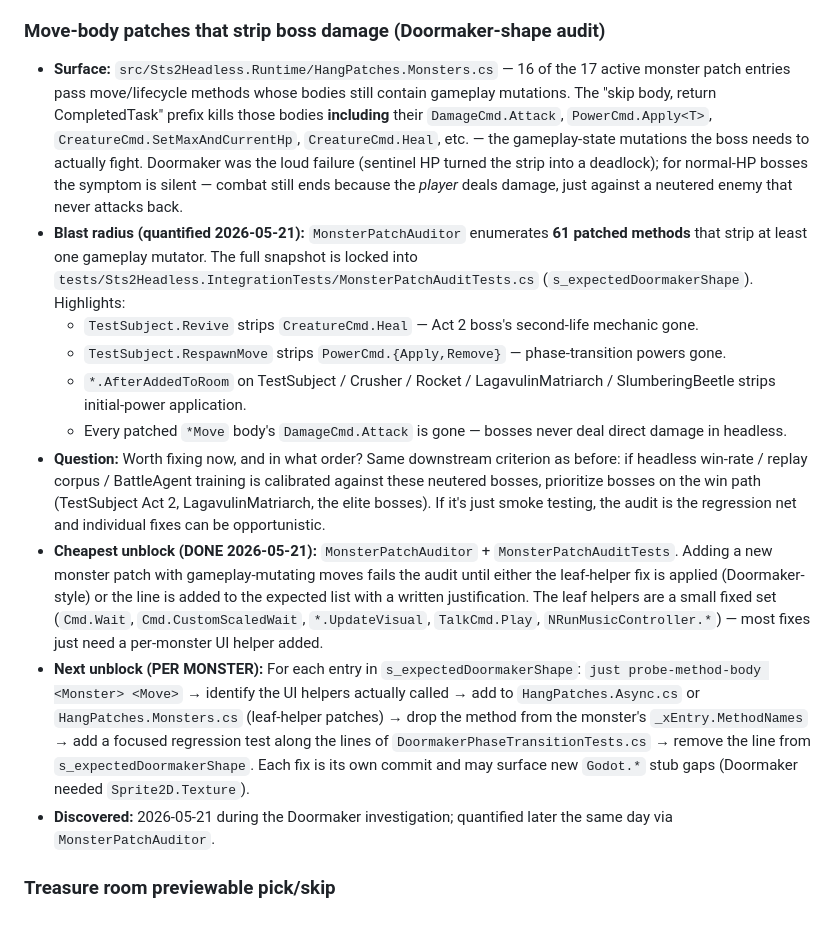
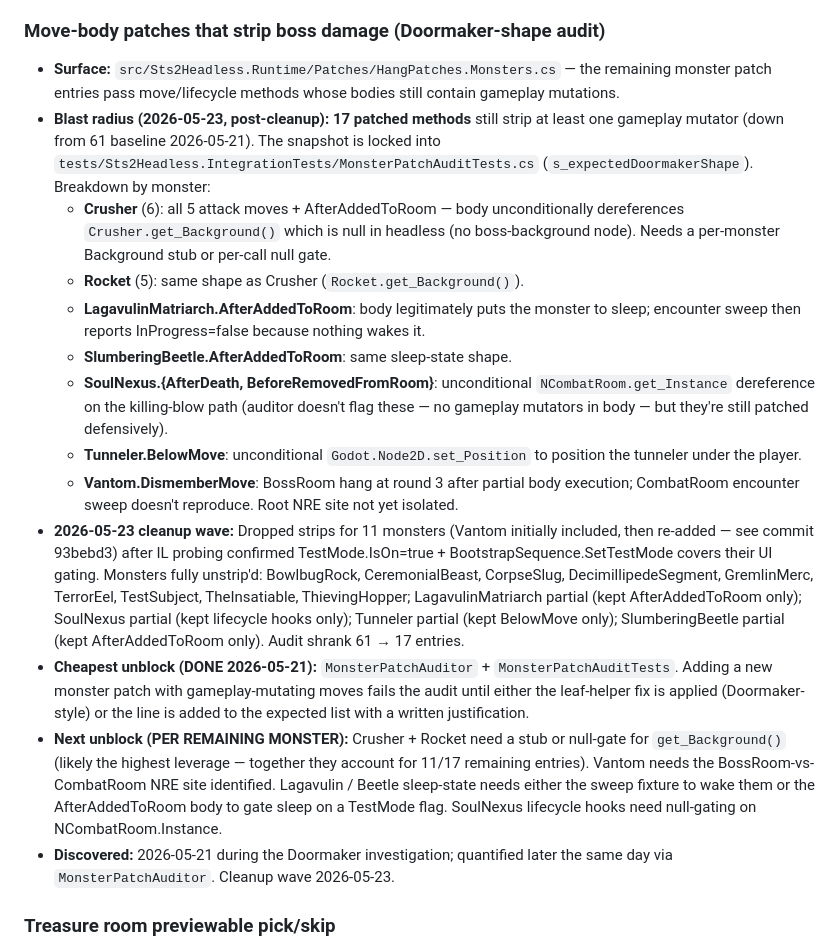
Before and after one commit to BUCKFAE/headless-in-the-spire, a Markdown page: BLOCKED.md, the part around the change. GitHub-like rendering; blank space fills up the shorter version.

Commit message:
docs: update Doormaker-shape audit count after 2026-05-23 cleanup wave
s_expectedDoormakerShape shrank from 61 to 17 entries. Eleven monsters
had their move bodies unstrip'd after IL probing confirmed
BootstrapSequence.SetTestMode + null-gated singleton calls cover the
UI surface (BowlbugRock, CeremonialBeast, CorpseSlug, DecimillipedeSegment,
GremlinMerc, TerrorEel, TestSubject, TheInsatiable, ThievingHopper —
plus partial cleanups on LagavulinMatriarch, SoulNexus, Tunneler,
SlumberingBeetle).

Remaining 17 entries each have a known UI dependency that bypasses
TestMode gating (Crusher/Rocket get_Background, sleep-state setup,
under-player positioning, BossRoom-specific NRE).

Co-Authored-By: Claude Opus 4.7 (1M context) <noreply@anthropic.com>

```diff
--- a/BLOCKED.md
+++ b/BLOCKED.md
@@ -11,16 +11,19 @@ the open question, and the cheapest unblocking step.
 - **Discovered:** 2026-05-18 via fill-engine-gaps TODO scan (pass 1b) + coverage delta (pass 1c). The coverage report classifies ~80% of missing Cards/Relics/Powers as "off-class content the sweep cannot reach with single-character runs".
 
 ### Move-body patches that strip boss damage (Doormaker-shape audit)
-- **Surface:** `src/Sts2Headless.Runtime/HangPatches.Monsters.cs` — 16 of the 17 active monster patch entries pass move/lifecycle methods whose bodies still contain gameplay mutations. The "skip body, return CompletedTask" prefix kills those bodies **including** their `DamageCmd.Attack`, `PowerCmd.Apply<T>`, `CreatureCmd.SetMaxAndCurrentHp`, `CreatureCmd.Heal`, etc. — the gameplay-state mutations the boss needs to actually fight. Doormaker was the loud failure (sentinel HP turned the strip into a deadlock); for normal-HP bosses the symptom is silent — combat still ends because the *player* deals damage, just against a neutered enemy that never attacks back.
-- **Blast radius (quantified 2026-05-21):** `MonsterPatchAuditor` enumerates **61 patched methods** that strip at least one gameplay mutator. The full snapshot is locked into `tests/Sts2Headless.IntegrationTests/MonsterPatchAuditTests.cs` (`s_expectedDoormakerShape`). Highlights:
-  - `TestSubject.Revive` strips `CreatureCmd.Heal` — Act 2 boss's second-life mechanic gone.
-  - `TestSubject.RespawnMove` strips `PowerCmd.{Apply,Remove}` — phase-transition powers gone.
-  - `*.AfterAddedToRoom` on TestSubject / Crusher / Rocket / LagavulinMatriarch / SlumberingBeetle strips initial-power application.
-  - Every patched `*Move` body's `DamageCmd.Attack` is gone — bosses never deal direct damage in headless.
-- **Question:** Worth fixing now, and in what order? Same downstream criterion as before: if headless win-rate / replay corpus / BattleAgent training is calibrated against these neutered bosses, prioritize bosses on the win path (TestSubject Act 2, LagavulinMatriarch, the elite bosses). If it's just smoke testing, the audit is the regression net and individual fixes can be opportunistic.
-- **Cheapest unblock (DONE 2026-05-21):** `MonsterPatchAuditor` + `MonsterPatchAuditTests`. Adding a new monster patch with gameplay-mutating moves fails the audit until either the leaf-helper fix is applied (Doormaker-style) or the line is added to the expected list with a written justification. The leaf helpers are a small fixed set (`Cmd.Wait`, `Cmd.CustomScaledWait`, `*.UpdateVisual`, `TalkCmd.Play`, `NRunMusicController.*`) — most fixes just need a per-monster UI helper added.
-- **Next unblock (PER MONSTER):** For each entry in `s_expectedDoormakerShape`: `just probe-method-body <Monster> <Move>` → identify the UI helpers actually called → add to `HangPatches.Async.cs` or `HangPatches.Monsters.cs` (leaf-helper patches) → drop the method from the monster's `_xEntry.MethodNames` → add a focused regression test along the lines of `DoormakerPhaseTransitionTests.cs` → remove the line from `s_expectedDoormakerShape`. Each fix is its own commit and may surface new `Godot.*` stub gaps (Doormaker needed `Sprite2D.Texture`).
-- **Discovered:** 2026-05-21 during the Doormaker investigation; quantified later the same day via `MonsterPatchAuditor`.
+- **Surface:** `src/Sts2Headless.Runtime/Patches/HangPatches.Monsters.cs` — the remaining monster patch entries pass move/lifecycle methods whose bodies still contain gameplay mutations.
+- **Blast radius (2026-05-23, post-cleanup):** **17 patched methods** still strip at least one gameplay mutator (down from 61 baseline 2026-05-21). The snapshot is locked into `tests/Sts2Headless.IntegrationTests/MonsterPatchAuditTests.cs` (`s_expectedDoormakerShape`). Breakdown by monster:
+  - **Crusher** (6): all 5 attack moves + AfterAddedToRoom — body unconditionally dereferences `Crusher.get_Background()` which is null in headless (no boss-background node). Needs a per-monster Background stub or per-call null gate.
+  - **Rocket** (5): same shape as Crusher (`Rocket.get_Background()`).
+  - **LagavulinMatriarch.AfterAddedToRoom**: body legitimately puts the monster to sleep; encounter sweep then reports InProgress=false because nothing wakes it.
+  - **SlumberingBeetle.AfterAddedToRoom**: same sleep-state shape.
+  - **SoulNexus.{AfterDeath, BeforeRemovedFromRoom}**: unconditional `NCombatRoom.get_Instance` dereference on the killing-blow path (auditor doesn't flag these — no gameplay mutators in body — but they're still patched defensively).
+  - **Tunneler.BelowMove**: unconditional `Godot.Node2D.set_Position` to position the tunneler under the player.
+  - **Vantom.DismemberMove**: BossRoom hang at round 3 after partial body execution; CombatRoom encounter sweep doesn't reproduce. Root NRE site not yet isolated.
+- **2026-05-23 cleanup wave:** Dropped strips for 11 monsters (Vantom initially included, then re-added — see commit 93bebd3) after IL probing confirmed TestMode.IsOn=true + BootstrapSequence.SetTestMode covers their UI gating. Monsters fully unstrip'd: BowlbugRock, CeremonialBeast, CorpseSlug, DecimillipedeSegment, GremlinMerc, TerrorEel, TestSubject, TheInsatiable, ThievingHopper; LagavulinMatriarch partial (kept AfterAddedToRoom only); SoulNexus partial (kept lifecycle hooks only); Tunneler partial (kept BelowMove only); SlumberingBeetle partial (kept AfterAddedToRoom only). Audit shrank 61 → 17 entries.
+- **Cheapest unblock (DONE 2026-05-21):** `MonsterPatchAuditor` + `MonsterPatchAuditTests`. Adding a new monster patch with gameplay-mutating moves fails the audit until either the leaf-helper fix is applied (Doormaker-style) or the line is added to the expected list with a written justification.
+- **Next unblock (PER REMAINING MONSTER):** Crusher + Rocket need a stub or null-gate for `get_Background()` (likely the highest leverage — together they account for 11/17 remaining entries). Vantom needs the BossRoom-vs-CombatRoom NRE site identified. Lagavulin / Beetle sleep-state needs either the sweep fixture to wake them or the AfterAddedToRoom body to gate sleep on a TestMode flag. SoulNexus lifecycle hooks need null-gating on NCombatRoom.Instance.
+- **Discovered:** 2026-05-21 during the Doormaker investigation; quantified later the same day via `MonsterPatchAuditor`. Cleanup wave 2026-05-23.
 
 ### Treasure room previewable pick/skip
 - **Surface:** `src/Sts2Headless.Protocol/MethodCatalog.cs:69` — `run/leave_treasure_room` summary explicitly mentions a "future slice can split this into previewable pick/skip". Today the engine's `TreasureRoomRelicSynchronizer` auto-picks the single relic offering on entry; the wire method just exits to MapRoom.
```
